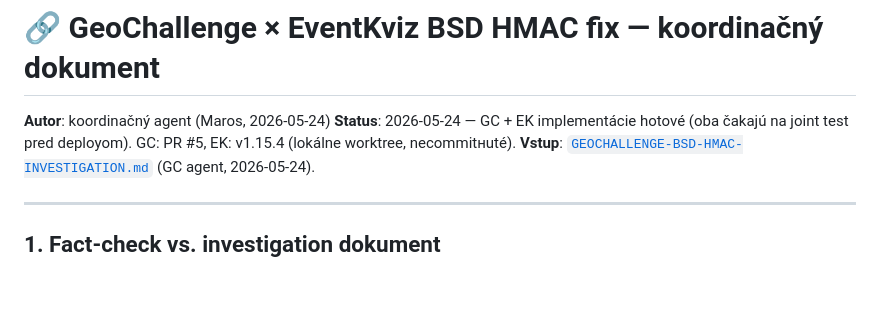
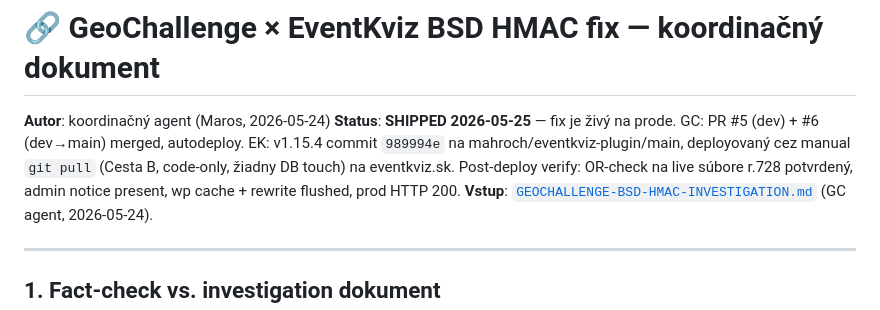
Before and after one commit to mahroch/eventkviz-plugin, a Markdown page: GEOCHALLENGE-BSD-HMAC-COORDINATION.md, the part around the change. Rendered like a GitHub page; blank space fills up the shorter version.

Commit message:
docs: BSD HMAC coordination — mark SHIPPED 2026-05-25
Co-Authored-By: Claude Opus 4.7 (1M context) <noreply@anthropic.com>

```diff
--- a/GEOCHALLENGE-BSD-HMAC-COORDINATION.md
+++ b/GEOCHALLENGE-BSD-HMAC-COORDINATION.md
@@ -1,7 +1,7 @@
 # 🔗 GeoChallenge × EventKviz BSD HMAC fix — koordinačný dokument
 
 **Autor**: koordinačný agent (Maros, 2026-05-24)
-**Status**: 2026-05-24 — GC + EK implementácie hotové (oba čakajú na joint test pred deployom). GC: PR #5, EK: v1.15.4 (lokálne worktree, neсommitнuté).
+**Status**: **SHIPPED 2026-05-25** — fix je živý na prode. GC: PR #5 (dev) + #6 (dev→main) merged, autodeploy. EK: v1.15.4 commit `989994e` na mahroch/eventkviz-plugin/main, deployovaný cez manual `git pull` (Cesta B, code-only, žiadny DB touch) na eventkviz.sk. Post-deploy verify: OR-check na live súbore r.728 potvrdený, admin notice present, wp cache + rewrite flushed, prod HTTP 200.
 **Vstup**: [`GEOCHALLENGE-BSD-HMAC-INVESTIGATION.md`](./GEOCHALLENGE-BSD-HMAC-INVESTIGATION.md) (GC agent, 2026-05-24).
 
 ---
```
